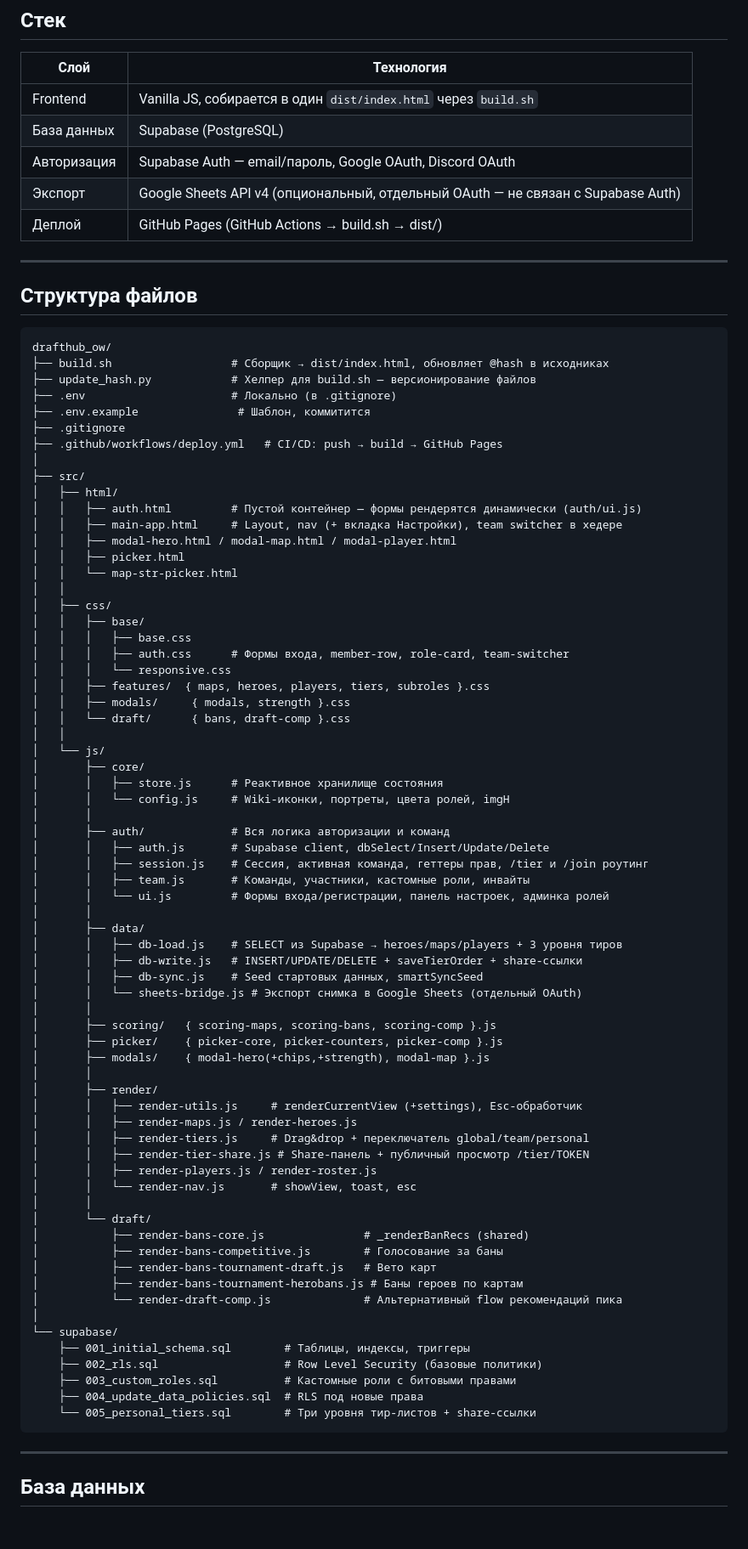
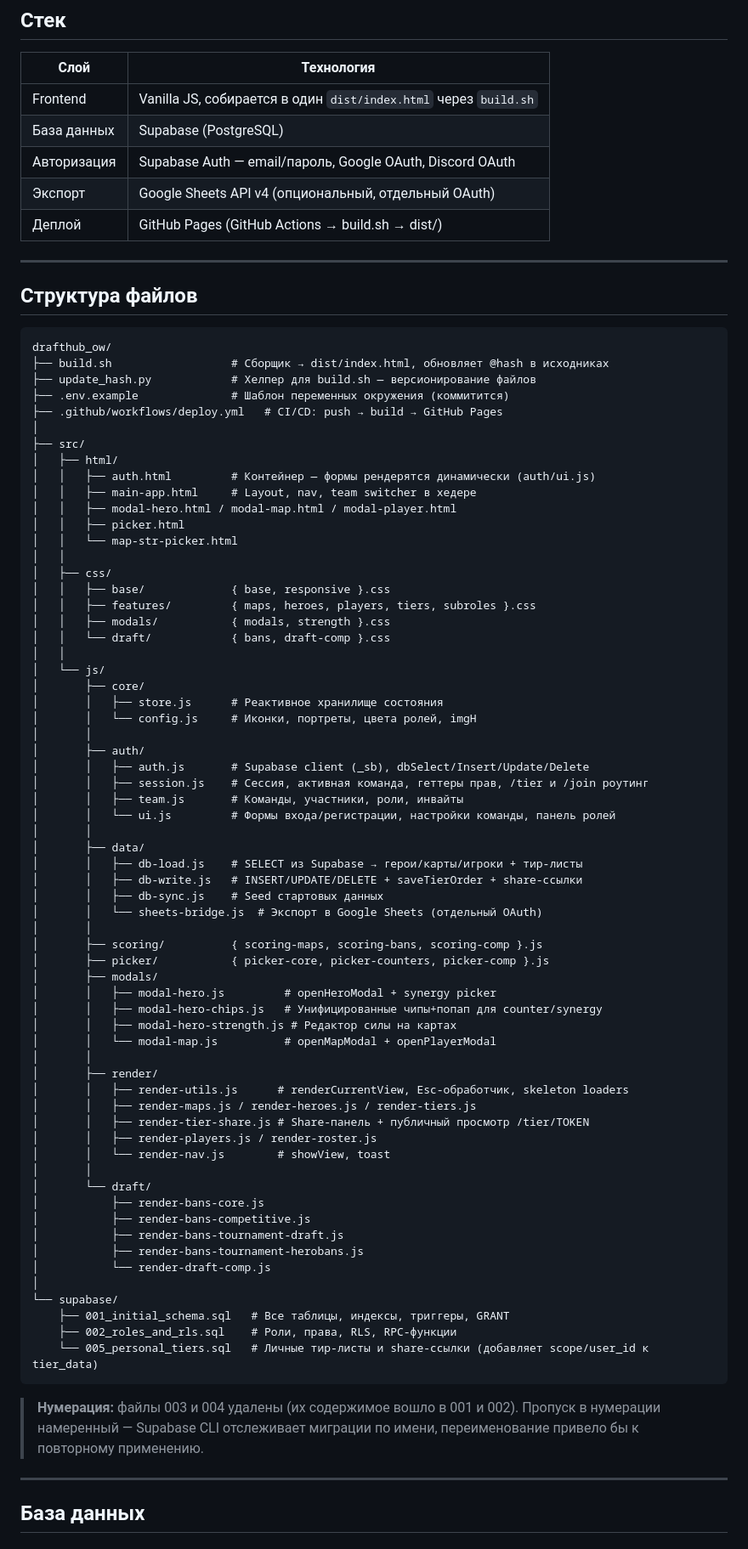
Before and after one commit to brusvv/drafthub_ow, a Markdown page: ARCHITECTURE.MD, the part around one of its changes. Shown at 85% size. GitHub-like rendering.

````diff
--- a/ARCHITECTURE.MD
+++ b/ARCHITECTURE.MD
@@ -7,7 +7,7 @@
 | Frontend | Vanilla JS, собирается в один `dist/index.html` через `build.sh` |
 | База данных | Supabase (PostgreSQL) |
 | Авторизация | Supabase Auth — email/пароль, Google OAuth, Discord OAuth |
-| Экспорт | Google Sheets API v4 (опциональный, отдельный OAuth — не связан с Supabase Auth) |
+| Экспорт | Google Sheets API v4 (опциональный, отдельный OAuth) |
 | Деплой | GitHub Pages (GitHub Actions → build.sh → dist/) |
 
 ---
@@ -18,71 +18,71 @@
 drafthub_ow/
 ├── build.sh                  # Сборщик → dist/index.html, обновляет @hash в исходниках
 ├── update_hash.py            # Хелпер для build.sh — версионирование файлов
-├── .env                      # Локально (в .gitignore)
-├── .env.example               # Шаблон, коммитится
-├── .gitignore
+├── .env.example              # Шаблон переменных окружения (коммитится)
 ├── .github/workflows/deploy.yml   # CI/CD: push → build → GitHub Pages
 │
 ├── src/
 │   ├── html/
-│   │   ├── auth.html         # Пустой контейнер — формы рендерятся динамически (auth/ui.js)
-│   │   ├── main-app.html     # Layout, nav (+ вкладка Настройки), team switcher в хедере
+│   │   ├── auth.html         # Контейнер — формы рендерятся динамически (auth/ui.js)
+│   │   ├── main-app.html     # Layout, nav, team switcher в хедере
 │   │   ├── modal-hero.html / modal-map.html / modal-player.html
 │   │   ├── picker.html
 │   │   └── map-str-picker.html
 │   │
 │   ├── css/
-│   │   ├── base/
-│   │   │   ├── base.css
-│   │   │   ├── auth.css      # Формы входа, member-row, role-card, team-switcher
-│   │   │   └── responsive.css
-│   │   ├── features/  { maps, heroes, players, tiers, subroles }.css
-│   │   ├── modals/     { modals, strength }.css
-│   │   └── draft/      { bans, draft-comp }.css
+│   │   ├── base/             { base, responsive }.css
+│   │   ├── features/         { maps, heroes, players, tiers, subroles }.css
+│   │   ├── modals/           { modals, strength }.css
+│   │   └── draft/            { bans, draft-comp }.css
 │   │
 │   └── js/
 │       ├── core/
 │       │   ├── store.js      # Реактивное хранилище состояния
-│       │   └── config.js     # Wiki-иконки, портреты, цвета ролей, imgH
+│       │   └── config.js     # Иконки, портреты, цвета ролей, imgH
 │       │
-│       ├── auth/             # Вся логика авторизации и команд
-│       │   ├── auth.js       # Supabase client, dbSelect/Insert/Update/Delete
+│       ├── auth/
+│       │   ├── auth.js       # Supabase client (_sb), dbSelect/Insert/Update/Delete
 │       │   ├── session.js    # Сессия, активная команда, геттеры прав, /tier и /join роутинг
-│       │   ├── team.js       # Команды, участники, кастомные роли, инвайты
-│       │   └── ui.js         # Формы входа/регистрации, панель настроек, админка ролей
+│       │   ├── team.js       # Команды, участники, роли, инвайты
+│       │   └── ui.js         # Формы входа/регистрации, настройки команды, панель ролей
 │       │
 │       ├── data/
-│       │   ├── db-load.js    # SELECT из Supabase → heroes/maps/players + 3 уровня тиров
+│       │   ├── db-load.js    # SELECT из Supabase → герои/карты/игроки + тир-листы
 │       │   ├── db-write.js   # INSERT/UPDATE/DELETE + saveTierOrder + share-ссылки
-│       │   ├── db-sync.js    # Seed стартовых данных, smartSyncSeed
-│       │   └── sheets-bridge.js # Экспорт снимка в Google Sheets (отдельный OAuth)
+│       │   ├── db-sync.js    # Seed стартовых данных
+│       │   └── sheets-bridge.js  # Экспорт в Google Sheets (отдельный OAuth)
 │       │
-│       ├── scoring/   { scoring-maps, scoring-bans, scoring-comp }.js
-│       ├── picker/    { picker-core, picker-counters, picker-comp }.js
-│       ├── modals/    { modal-hero(+chips,+strength), modal-map }.js
+│       ├── scoring/          { scoring-maps, scoring-bans, scoring-comp }.js
+│       ├── picker/           { picker-core, picker-counters, picker-comp }.js
+│       ├── modals/
+│       │   ├── modal-hero.js         # openHeroModal + synergy picker
+│       │   ├── modal-hero-chips.js   # Унифицированные чипы+попап для counter/synergy
+│       │   ├── modal-hero-strength.js # Редактор силы на картах
+│       │   └── modal-map.js          # openMapModal + openPlayerModal
 │       │
 │       ├── render/
-│       │   ├── render-utils.js     # renderCurrentView (+settings), Esc-обработчик
-│       │   ├── render-maps.js / render-heroes.js
-│       │   ├── render-tiers.js     # Drag&drop + переключатель global/team/personal
+│       │   ├── render-utils.js      # renderCurrentView, Esc-обработчик, skeleton loaders
+│       │   ├── render-maps.js / render-heroes.js / render-tiers.js
 │       │   ├── render-tier-share.js # Share-панель + публичный просмотр /tier/TOKEN
 │       │   ├── render-players.js / render-roster.js
-│       │   └── render-nav.js       # showView, toast, esc
+│       │   └── render-nav.js        # showView, toast
 │       │
 │       └── draft/
-│           ├── render-bans-core.js               # _renderBanRecs (shared)
-│           ├── render-bans-competitive.js        # Голосование за баны
-│           ├── render-bans-tournament-draft.js   # Вето карт
-│           ├── render-bans-tournament-herobans.js # Баны героев по картам
-│           └── render-draft-comp.js              # Альтернативный flow рекомендаций пика
+│           ├── render-bans-core.js
+│           ├── render-bans-competitive.js
+│           ├── render-bans-tournament-draft.js
+│           ├── render-bans-tournament-herobans.js
+│           └── render-draft-comp.js
 │
 └── supabase/
-    ├── 001_initial_schema.sql        # Таблицы, индексы, триггеры
-    ├── 002_rls.sql                   # Row Level Security (базовые политики)
-    ├── 003_custom_roles.sql          # Кастомные роли с битовыми правами
-    ├── 004_update_data_policies.sql  # RLS под новые права
-    └── 005_personal_tiers.sql        # Три уровня тир-листов + share-ссылки
+    ├── 001_initial_schema.sql   # Все таблицы, индексы, триггеры, GRANT
+    ├── 002_roles_and_rls.sql    # Роли, права, RLS, RPC-функции
+    └── 005_personal_tiers.sql   # Личные тир-листы и share-ссылки (добавляет scope/user_id к tier_data)
 ```
+
+> **Нумерация:** файлы 003 и 004 удалены (их содержимое вошло в 001 и 002).
+> Пропуск в нумерации намеренный — Supabase CLI отслеживает миграции по имени,
+> переименование привело бы к повторному применению.
 
 ---
 
````
Also changed, not shown: other parts of ARCHITECTURE.MD (+123 -75 lines).
